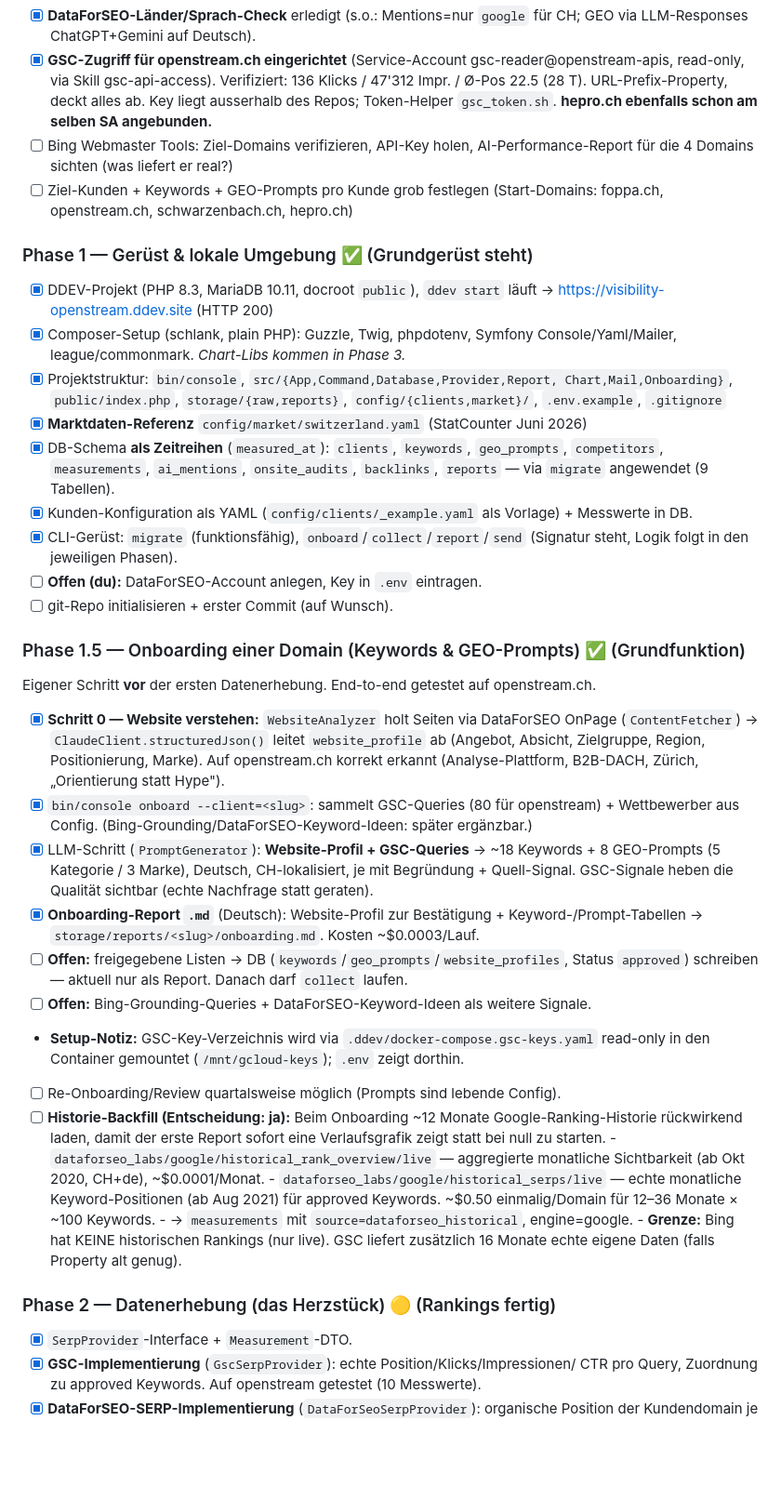
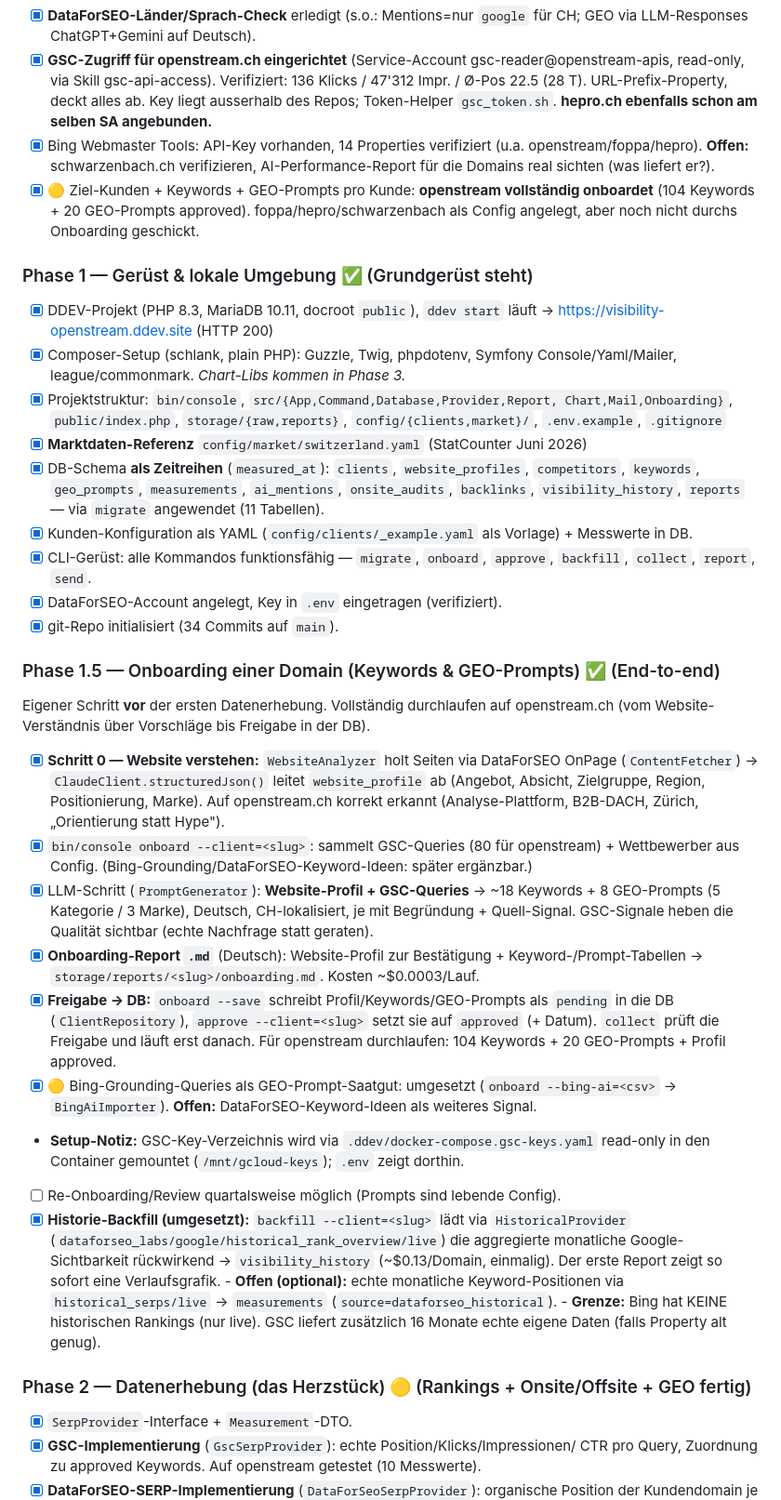
Before and after one commit to openstream/visibility, a Markdown page: README.md, the part around one of its changes. Shown at 93% size. GitHub-like rendering; blank space fills up the shorter version.

```diff
--- a/README.md
+++ b/README.md
@@ -498,10 +498,12 @@ Immer zwei Perspektiven pro Kennzahl: **Momentaufnahme** (aktueller Stand) und
       136 Klicks / 47'312 Impr. / Ø-Pos 22.5 (28 T). URL-Prefix-Property, deckt alles ab.
       Key liegt ausserhalb des Repos; Token-Helper `gsc_token.sh`. **hepro.ch ebenfalls
       schon am selben SA angebunden.**
-- [ ] Bing Webmaster Tools: Ziel-Domains verifizieren, API-Key holen,
-      AI-Performance-Report für die 4 Domains sichten (was liefert er real?)
-- [ ] Ziel-Kunden + Keywords + GEO-Prompts pro Kunde grob festlegen
-      (Start-Domains: foppa.ch, openstream.ch, schwarzenbach.ch, hepro.ch)
+- [x] Bing Webmaster Tools: API-Key vorhanden, 14 Properties verifiziert
+      (u.a. openstream/foppa/hepro). **Offen:** schwarzenbach.ch verifizieren,
+      AI-Performance-Report für die Domains real sichten (was liefert er?).
+- [x] 🟡 Ziel-Kunden + Keywords + GEO-Prompts pro Kunde: **openstream vollständig
+      onboardet** (104 Keywords + 20 GEO-Prompts approved). foppa/hepro/schwarzenbach
+      als Config angelegt, aber noch nicht durchs Onboarding geschickt.
 
 ### Phase 1 — Gerüst & lokale Umgebung  ✅ (Grundgerüst steht)
 - [x] DDEV-Projekt (PHP 8.3, MariaDB 10.11, docroot `public`), `ddev start` läuft
@@ -512,18 +514,20 @@ Immer zwei Perspektiven pro Kennzahl: **Momentaufnahme** (aktueller Stand) und
       Chart,Mail,Onboarding}`, `public/index.php`, `storage/{raw,reports}`,
       `config/{clients,market}/`, `.env.example`, `.gitignore`
 - [x] **Marktdaten-Referenz** `config/market/switzerland.yaml` (StatCounter Juni 2026)
-- [x] DB-Schema **als Zeitreihen** (`measured_at`): `clients`, `keywords`,
-      `geo_prompts`, `competitors`, `measurements`, `ai_mentions`, `onsite_audits`,
-      `backlinks`, `reports` — via `migrate` angewendet (9 Tabellen).
+- [x] DB-Schema **als Zeitreihen** (`measured_at`): `clients`, `website_profiles`,
+      `competitors`, `keywords`, `geo_prompts`, `measurements`, `ai_mentions`,
+      `onsite_audits`, `backlinks`, `visibility_history`, `reports` — via `migrate`
+      angewendet (11 Tabellen).
 - [x] Kunden-Konfiguration als YAML (`config/clients/_example.yaml` als Vorlage) +
       Messwerte in DB.
-- [x] CLI-Gerüst: `migrate` (funktionsfähig), `onboard`/`collect`/`report`/`send`
-      (Signatur steht, Logik folgt in den jeweiligen Phasen).
-- [ ] **Offen (du):** DataForSEO-Account anlegen, Key in `.env` eintragen.
-- [ ] git-Repo initialisieren + erster Commit (auf Wunsch).
+- [x] CLI-Gerüst: alle Kommandos funktionsfähig — `migrate`, `onboard`, `approve`,
+      `backfill`, `collect`, `report`, `send`.
+- [x] DataForSEO-Account angelegt, Key in `.env` eingetragen (verifiziert).
+- [x] git-Repo initialisiert (34 Commits auf `main`).
 
-### Phase 1.5 — Onboarding einer Domain (Keywords & GEO-Prompts)  ✅ (Grundfunktion)
-Eigener Schritt **vor** der ersten Datenerhebung. End-to-end getestet auf openstream.ch.
+### Phase 1.5 — Onboarding einer Domain (Keywords & GEO-Prompts)  ✅ (End-to-end)
+Eigener Schritt **vor** der ersten Datenerhebung. Vollständig durchlaufen auf openstream.ch
+(vom Website-Verständnis über Vorschläge bis Freigabe in der DB).
 - [x] **Schritt 0 — Website verstehen:** `WebsiteAnalyzer` holt Seiten via DataForSEO
       OnPage (`ContentFetcher`) → `ClaudeClient.structuredJson()` leitet `website_profile`
       ab (Angebot, Absicht, Zielgruppe, Region, Positionierung, Marke). Auf openstream.ch
@@ -535,25 +539,25 @@ Eigener Schritt **vor** der ersten Datenerhebung. End-to-end getestet auf openst
       Quell-Signal. GSC-Signale heben die Qualität sichtbar (echte Nachfrage statt geraten).
 - [x] **Onboarding-Report `.md`** (Deutsch): Website-Profil zur Bestätigung +
       Keyword-/Prompt-Tabellen → `storage/reports/<slug>/onboarding.md`. Kosten ~$0.0003/Lauf.
-- [ ] **Offen:** freigegebene Listen → DB (`keywords`/`geo_prompts`/`website_profiles`,
-      Status `approved`) schreiben — aktuell nur als Report. Danach darf `collect` laufen.
-- [ ] **Offen:** Bing-Grounding-Queries + DataForSEO-Keyword-Ideen als weitere Signale.
+- [x] **Freigabe → DB:** `onboard --save` schreibt Profil/Keywords/GEO-Prompts als
+      `pending` in die DB (`ClientRepository`), `approve --client=<slug>` setzt sie auf
+      `approved` (+ Datum). `collect` prüft die Freigabe und läuft erst danach. Für
+      openstream durchlaufen: 104 Keywords + 20 GEO-Prompts + Profil approved.
+- [x] 🟡 Bing-Grounding-Queries als GEO-Prompt-Saatgut: umgesetzt (`onboard --bing-ai=<csv>`
+      → `BingAiImporter`). **Offen:** DataForSEO-Keyword-Ideen als weiteres Signal.
 - **Setup-Notiz:** GSC-Key-Verzeichnis wird via `.ddev/docker-compose.gsc-keys.yaml`
       read-only in den Container gemountet (`/mnt/gcloud-keys`); `.env` zeigt dorthin.
 - [ ] Re-Onboarding/Review quartalsweise möglich (Prompts sind lebende Config).
-- [ ] **Historie-Backfill (Entscheidung: ja):** Beim Onboarding ~12 Monate
-      Google-Ranking-Historie rückwirkend laden, damit der erste Report sofort eine
-      Verlaufsgrafik zeigt statt bei null zu starten.
-      - `dataforseo_labs/google/historical_rank_overview/live` — aggregierte
-        monatliche Sichtbarkeit (ab Okt 2020, CH+de), ~$0.0001/Monat.
-      - `dataforseo_labs/google/historical_serps/live` — echte monatliche
-        Keyword-Positionen (ab Aug 2021) für approved Keywords. ~$0.50 einmalig/Domain
-        für 12–36 Monate × ~100 Keywords.
-      - → `measurements` mit `source=dataforseo_historical`, engine=google.
+- [x] **Historie-Backfill (umgesetzt):** `backfill --client=<slug>` lädt via
+      `HistoricalProvider` (`dataforseo_labs/google/historical_rank_overview/live`)
+      die aggregierte monatliche Google-Sichtbarkeit rückwirkend → `visibility_history`
+      (~$0.13/Domain, einmalig). Der erste Report zeigt so sofort eine Verlaufsgrafik.
+      - **Offen (optional):** echte monatliche Keyword-Positionen via
+        `historical_serps/live` → `measurements` (`source=dataforseo_historical`).
       - **Grenze:** Bing hat KEINE historischen Rankings (nur live). GSC liefert
         zusätzlich 16 Monate echte eigene Daten (falls Property alt genug).
 
-### Phase 2 — Datenerhebung (das Herzstück)  🟡 (Rankings fertig)
+### Phase 2 — Datenerhebung (das Herzstück)  🟡 (Rankings + Onsite/Offsite + GEO fertig)
 - [x] `SerpProvider`-Interface + `Measurement`-DTO.
 - [x] **GSC-Implementierung** (`GscSerpProvider`): echte Position/Klicks/Impressionen/
       CTR pro Query, Zuordnung zu approved Keywords. Auf openstream getestet (10 Messwerte).
```
Also changed, not shown: other parts of README.md (+36 -23 lines).
